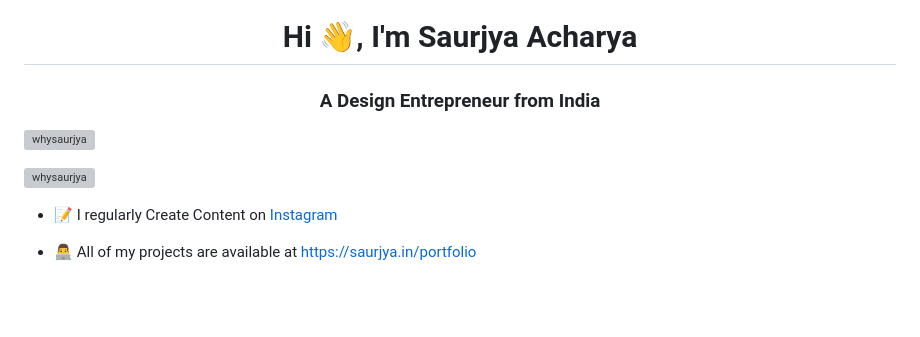
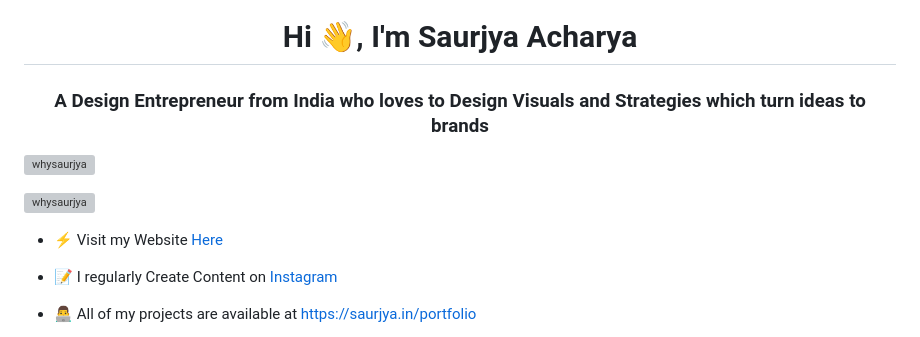
Before and after one commit to whysaurjya/Betxhes, a Markdown page: README.md, the part around one of its changes. Drawn GitHub-style; blank space fills up the shorter version; grey boxes are pictures that could not be loaded.

```diff
--- a/README.md
+++ b/README.md
@@ -1,9 +1,11 @@
 <h1 align="center">Hi 👋, I'm Saurjya Acharya</h1>
-<h3 align="center">A Design Entrepreneur from India</h3>
+<h3 align="center">A Design Entrepreneur from India who loves to Design Visuals and Strategies which turn ideas to brands</h3>
 
 <p align="left"> <img src="https://komarev.com/ghpvc/?username=whysaurjya&label=Profile%20views&color=0e75b6&style=flat" alt="whysaurjya" /> </p>
 
 <p align="left"> <a href="https://twitter.com/whysaurjya" target="blank"><img src="https://img.shields.io/twitter/follow/whysaurjya?logo=twitter&style=for-the-badge" alt="whysaurjya" /></a> </p>
+
+- ⚡ Visit my Website [Here](https://saurjya.in/)
 
 - 📝 I regularly Create Content on [Instagram](https://www.instagram.com/saurjya.design/)
 
```
Also changed, not shown: other parts of README.md (+1 -1 lines).
